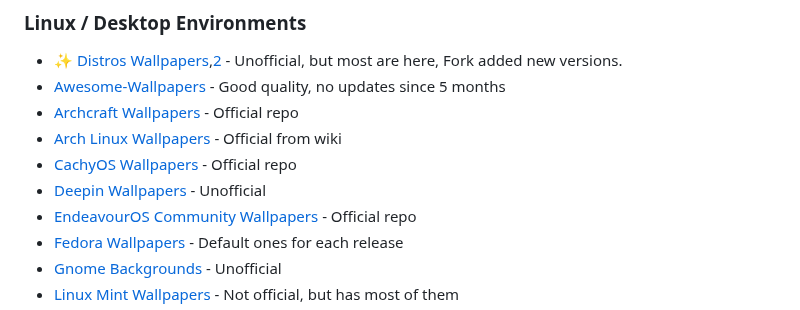
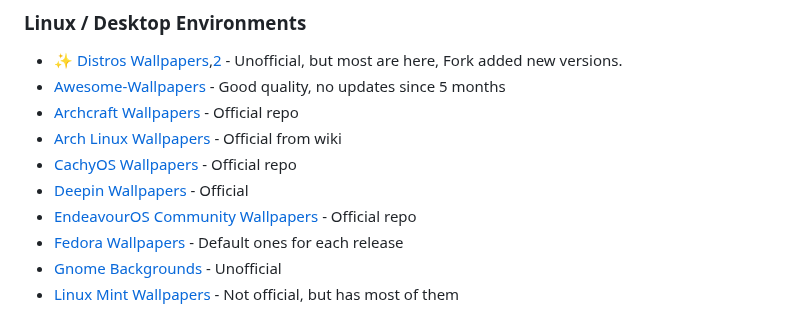
Before and after one commit to roigoatzzz/Wallsync, a Markdown page: README.md, the part around the change. Rendered like a GitHub page.

```diff
--- a/README.md
+++ b/README.md
@@ -224,7 +224,7 @@ Help make this megathread better for everyone!
 - [Archcraft Wallpapers](https://github.com/archcraft-os/archcraft-wallpapers) - Official repo
 - [Arch Linux Wallpapers](https://archlinux.org/packages/extra/any/archlinux-wallpaper/) - Official from wiki
 - [CachyOS Wallpapers](https://github.com/CachyOS/cachyos-wallpapers) - Official repo
-- [Deepin Wallpapers](https://github.com/linuxdeepin/deepin-wallpapers) - Unofficial
+- [Deepin Wallpapers](https://github.com/linuxdeepin/deepin-wallpapers) - Official
 - [EndeavourOS Community Wallpapers](https://github.com/EndeavourOS-Community-Editions/Community-wallpapers) - Official repo
 - [Fedora Wallpapers](https://fedoraproject.org/wiki/Wallpapers) - Default ones for each release
 - [Gnome Backgrounds](https://zebreus.github.io/all-gnome-backgrounds/) - Unofficial
```
